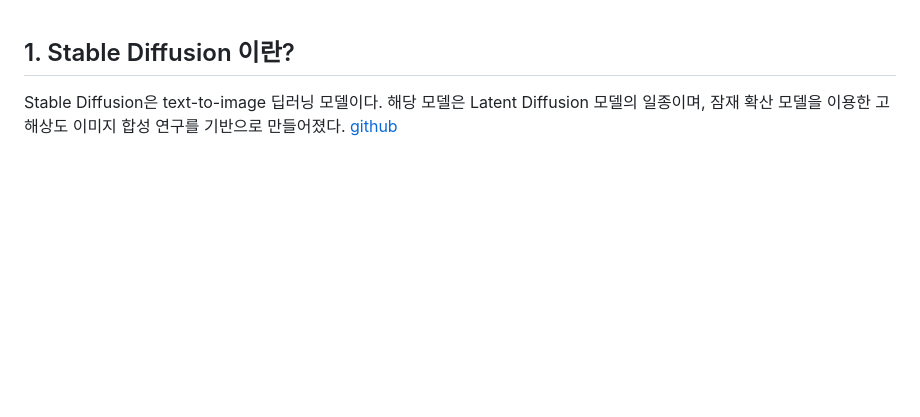
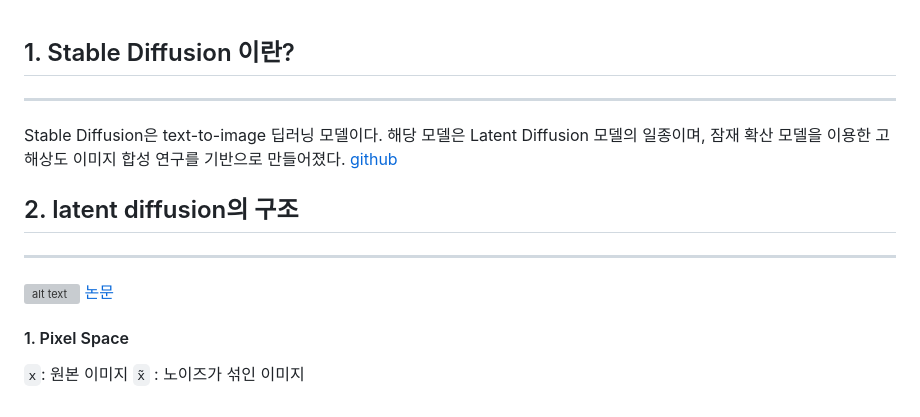
Before and after one commit to KongYuRa/TIL, a Markdown page: 04_Stable_Diffusion/01_what_is_Stable_Diffusion.md, the part around the change. Rendered like a GitHub page; blank space fills up the shorter version; grey boxes are pictures that could not be loaded.

```diff
--- a/04_Stable_Diffusion/01_what_is_Stable_Diffusion.md
+++ b/04_Stable_Diffusion/01_what_is_Stable_Diffusion.md
@@ -1,5 +1,16 @@
 ## 1. Stable Diffusion 이란?
+---
+Stable Diffusion은 text-to-image 딥러닝 모델이다.
+해당 모델은 Latent Diffusion 모델의 일종이며, 잠재 확산 모델을 이용한 고해상도 이미지 합성 연구를 기반으로 만들어졌다.
+[github](https://github.com/CompVis/stable-diffusion)
 
-Stable Diffusion은 text-to-image 딥러닝 모델이다.
-해당 모델은  Latent Diffusion 모델의 일종이며, 잠재 확산 모델을 이용한 고해상도 이미지 합성 연구를 기반으로 만들어졌다.
-[github](https://github.com/CompVis/stable-diffusion)
+
+
+## 2. latent diffusion의 구조
+---
+![alt text](image.png)
+[논문](https://arxiv.org/abs/2112.10752)
+
+#### 1. Pixel Space
+`x`: 원본 이미지
+`x̃` : 노이즈가 섞인 이미지
```
Also changed, not shown: 04_Stable_Diffusion/image/image.png (added).
